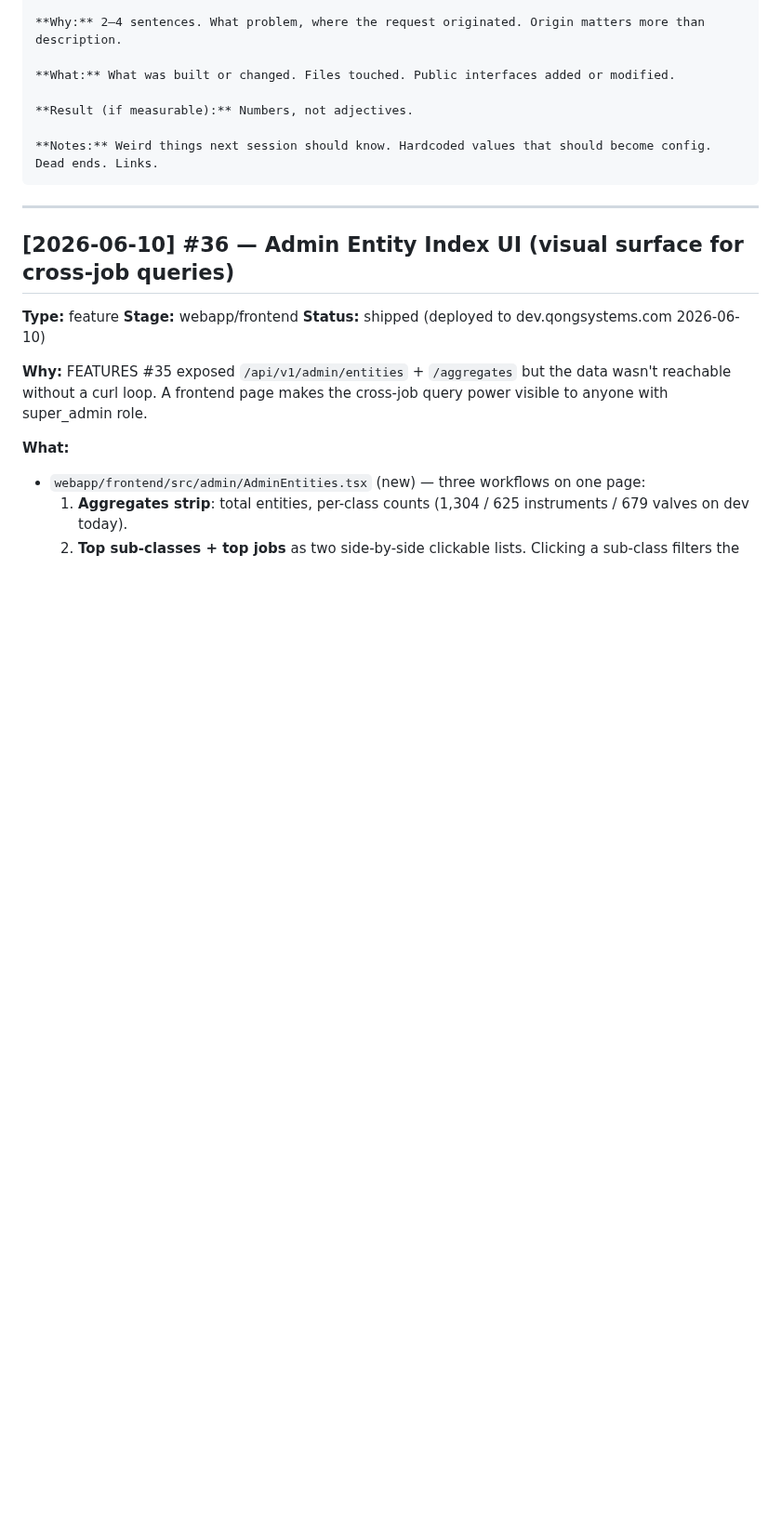
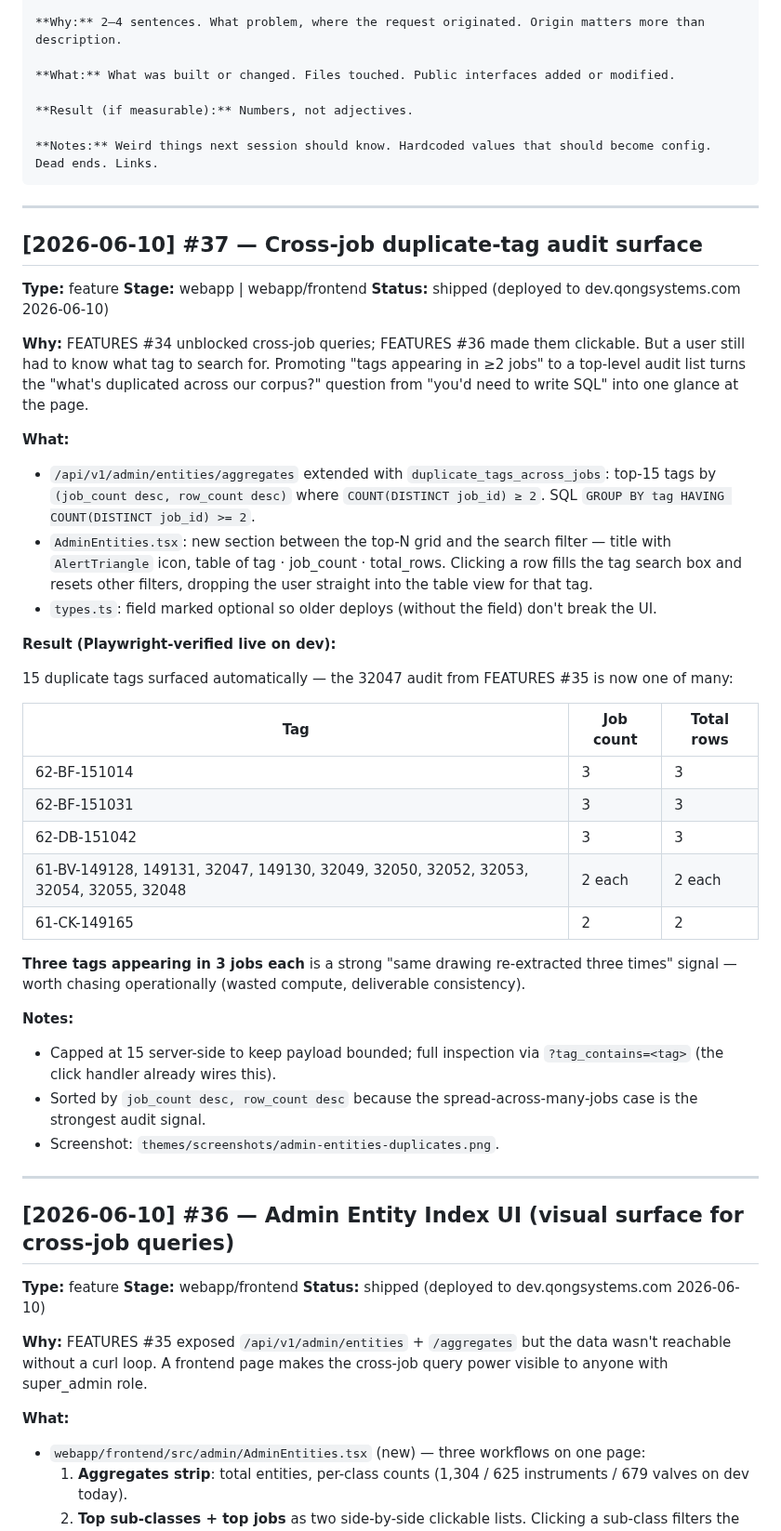
Before and after one commit to geetha-qong/features, a Markdown page: FEATURES.md, the part around the change. Shown at 93% size. GitHub-like rendering; blank space fills up the shorter version.

Commit message:
docs: FEATURES #37 — cross-job duplicate-tag audit surface
Co-Authored-By: Claude Opus 4.7 (1M context) <noreply@anthropic.com>

````diff
--- a/FEATURES.md
+++ b/FEATURES.md
@@ -21,6 +21,40 @@
 
 **Notes:** Weird things next session should know. Hardcoded values that should become config. Dead ends. Links.
 ```
+
+---
+
+## [2026-06-10] #37 — Cross-job duplicate-tag audit surface
+
+**Type:** feature
+**Stage:** webapp | webapp/frontend
+**Status:** shipped (deployed to dev.qongsystems.com 2026-06-10)
+
+**Why:** FEATURES #34 unblocked cross-job queries; FEATURES #36 made them clickable. But a user still had to know what tag to search for. Promoting "tags appearing in ≥2 jobs" to a top-level audit list turns the "what's duplicated across our corpus?" question from "you'd need to write SQL" into one glance at the page.
+
+**What:**
+- `/api/v1/admin/entities/aggregates` extended with `duplicate_tags_across_jobs`: top-15 tags by `(job_count desc, row_count desc)` where `COUNT(DISTINCT job_id) ≥ 2`. SQL `GROUP BY tag HAVING COUNT(DISTINCT job_id) >= 2`.
+- `AdminEntities.tsx`: new section between the top-N grid and the search filter — title with `AlertTriangle` icon, table of tag · job_count · total_rows. Clicking a row fills the tag search box and resets other filters, dropping the user straight into the table view for that tag.
+- `types.ts`: field marked optional so older deploys (without the field) don't break the UI.
+
+**Result (Playwright-verified live on dev):**
+
+15 duplicate tags surfaced automatically — the 32047 audit from FEATURES #35 is now one of many:
+
+| Tag | Job count | Total rows |
+|---|---|---|
+| 62-BF-151014 | 3 | 3 |
+| 62-BF-151031 | 3 | 3 |
+| 62-DB-151042 | 3 | 3 |
+| 61-BV-149128, 149131, 32047, 149130, 32049, 32050, 32052, 32053, 32054, 32055, 32048 | 2 each | 2 each |
+| 61-CK-149165 | 2 | 2 |
+
+**Three tags appearing in 3 jobs each** is a strong "same drawing re-extracted three times" signal — worth chasing operationally (wasted compute, deliverable consistency).
+
+**Notes:**
+- Capped at 15 server-side to keep payload bounded; full inspection via `?tag_contains=<tag>` (the click handler already wires this).
+- Sorted by `job_count desc, row_count desc` because the spread-across-many-jobs case is the strongest audit signal.
+- Screenshot: `themes/screenshots/admin-entities-duplicates.png`.
 
 ---
 
````
